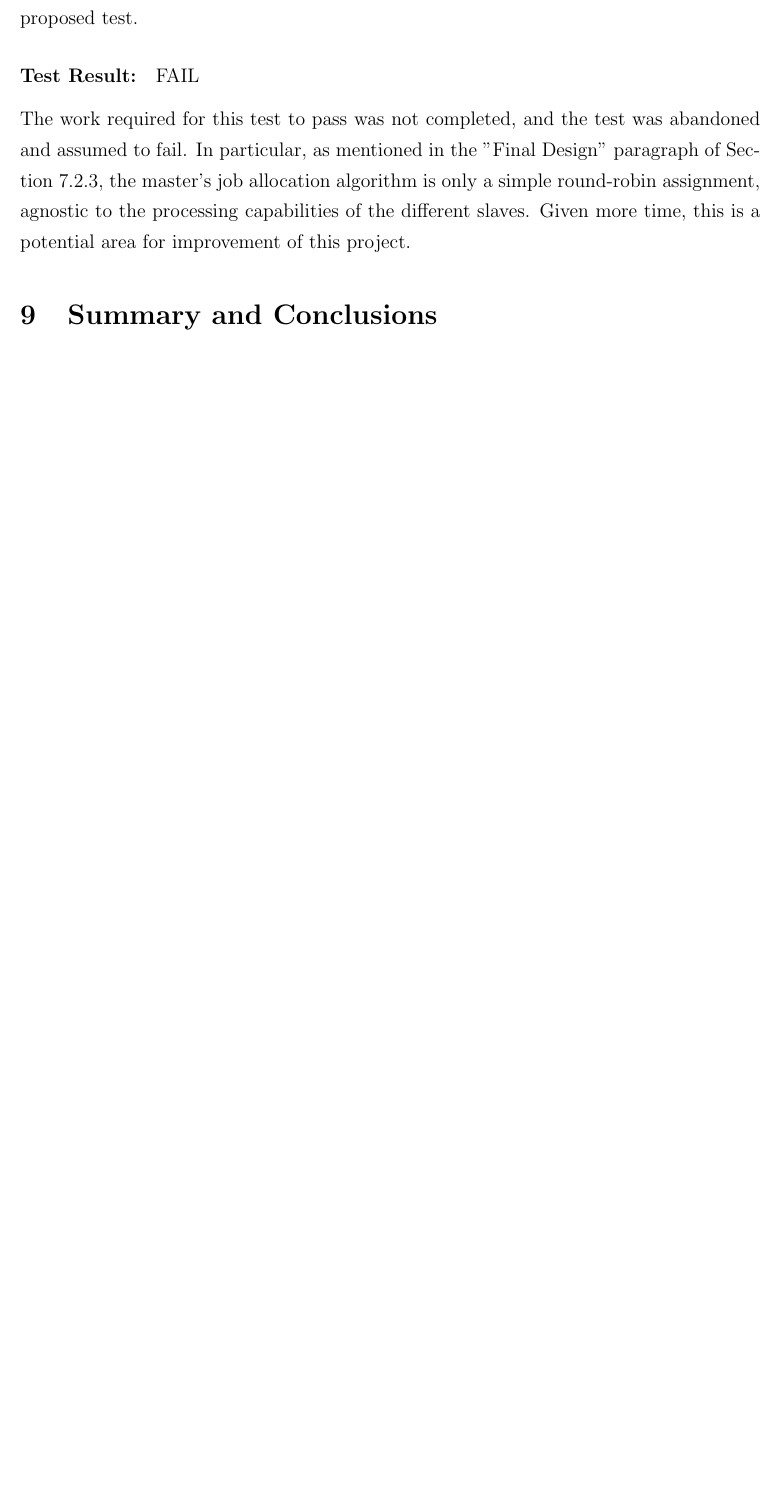
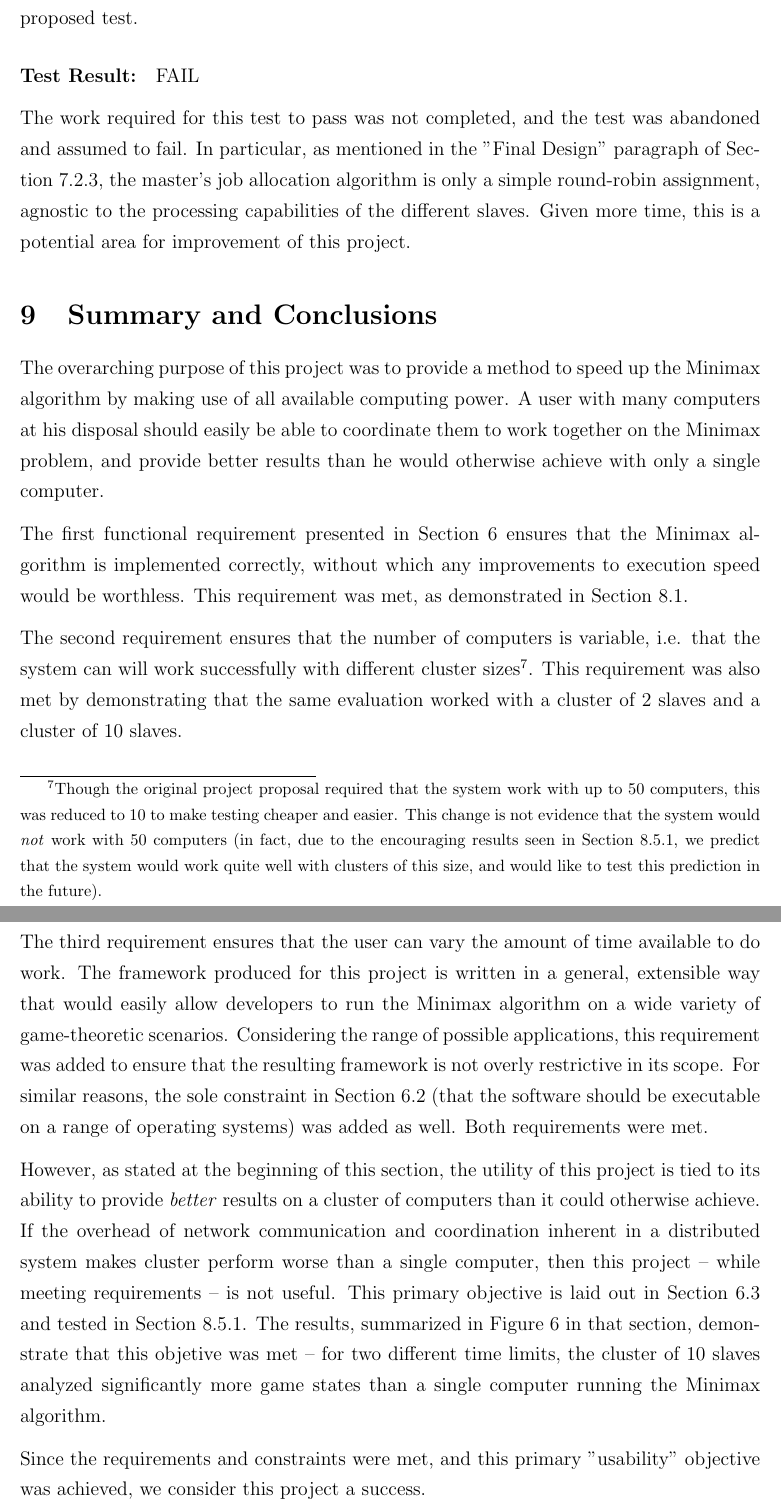
Before and after one commit to jonathangray92/distributed-minimax, a LaTeX document (report/final.tex): part of page 17 of 23 before the commit and two parts of pages 17 and 18 of 24 after it, the two joined at a grey line, cut so that both start at the same text, the shorter picture padded with empty space. Compiled offline with pdfLaTeX.

Commit message:
wip conclusion

```diff
--- a/report/final.tex
+++ b/report/final.tex
@@ -457,12 +459,24 @@ Note that for both time limits, the cluster of 10 slaves analyzed more states th
 The work required for this test to pass was not completed, and the test was abandoned and assumed to fail. In particular, as mentioned in the "Final Design" paragraph of Section~\ref{sec:job-allocation}, the master's job allocation algorithm is only a simple round-robin assignment, agnostic to the processing capabilities of the different slaves. Given more time, this is a potential area for improvement of this project.
 
 %
-%
+% Conclusions
 %
 \section{Summary and Conclusions}
 
+The overarching purpose of this project was to provide a method to speed up the Minimax algorithm by making use of all available computing power. A user with many computers at his disposal should easily be able to coordinate them to work together on the Minimax problem, and provide better results than he would otherwise achieve with only a single computer.
+
+The first functional requirement presented in Section~\ref{sec:requirements} ensures that the Minimax algorithm is implemented correctly, without which any improvements to execution speed would be worthless. This requirement was met, as demonstrated in Section~\ref{sec:req-correctness}.
+
+The second requirement ensures that the number of computers is variable, i.e. that the system can will work successfully with different cluster sizes\footnote{Though the original project proposal required that the system work with up to 50 computers, this was reduced to 10 to make testing cheaper and easier. This change is not evidence that the system would \emph{not} work with 50 computers (in fact, due to the encouraging results seen in Section~\ref{sec:number-analyzed}, we predict that the system would work quite well with clusters of this size, and would like to test this prediction in the future).}. This requirement was also met by demonstrating that the same evaluation worked with a cluster of 2 slaves and a cluster of 10 slaves.
+
+The third requirement ensures that the user can vary the amount of time available to do work. The framework produced for this project is written in a general, extensible way that would easily allow developers to run the Minimax algorithm on a wide variety of game-theoretic scenarios. Considering the range of possible applications, this requirement was added to ensure that the resulting framework is not overly restrictive in its scope. For similar reasons, the sole constraint in Section~\ref{sec:constraints} (that the software should be executable on a range of operating systems) was added as well. Both requirements were met.
+
+However, as stated at the beginning of this section, the utility of this project is tied to its ability to provide \emph{better} results on a cluster of computers than it could otherwise achieve. If the overhead of network communication and coordination inherent in a distributed system makes cluster perform worse than a single computer, then this project -- while meeting requirements -- is not useful. This primary objective is laid out in Section~\ref{sec:objectives} and tested in Section~\ref{sec:number-analyzed}. The results, summarized in Figure~\ref{fig:number-analyzed} in that section, demonstrate that this objetive was met -- for two different time limits, the cluster of 10 slaves analyzed significantly more game states than a single computer running the Minimax algorithm.
+
+Since the requirements and constraints were met, and this primary "usability" objective was achieved, we consider this project a success.
+
 %
-%
+% References
 %
 \pagebreak
 \section{References}
```
Also changed, not shown: report/final.pdf, report/final.tex (8 more changed lines).
